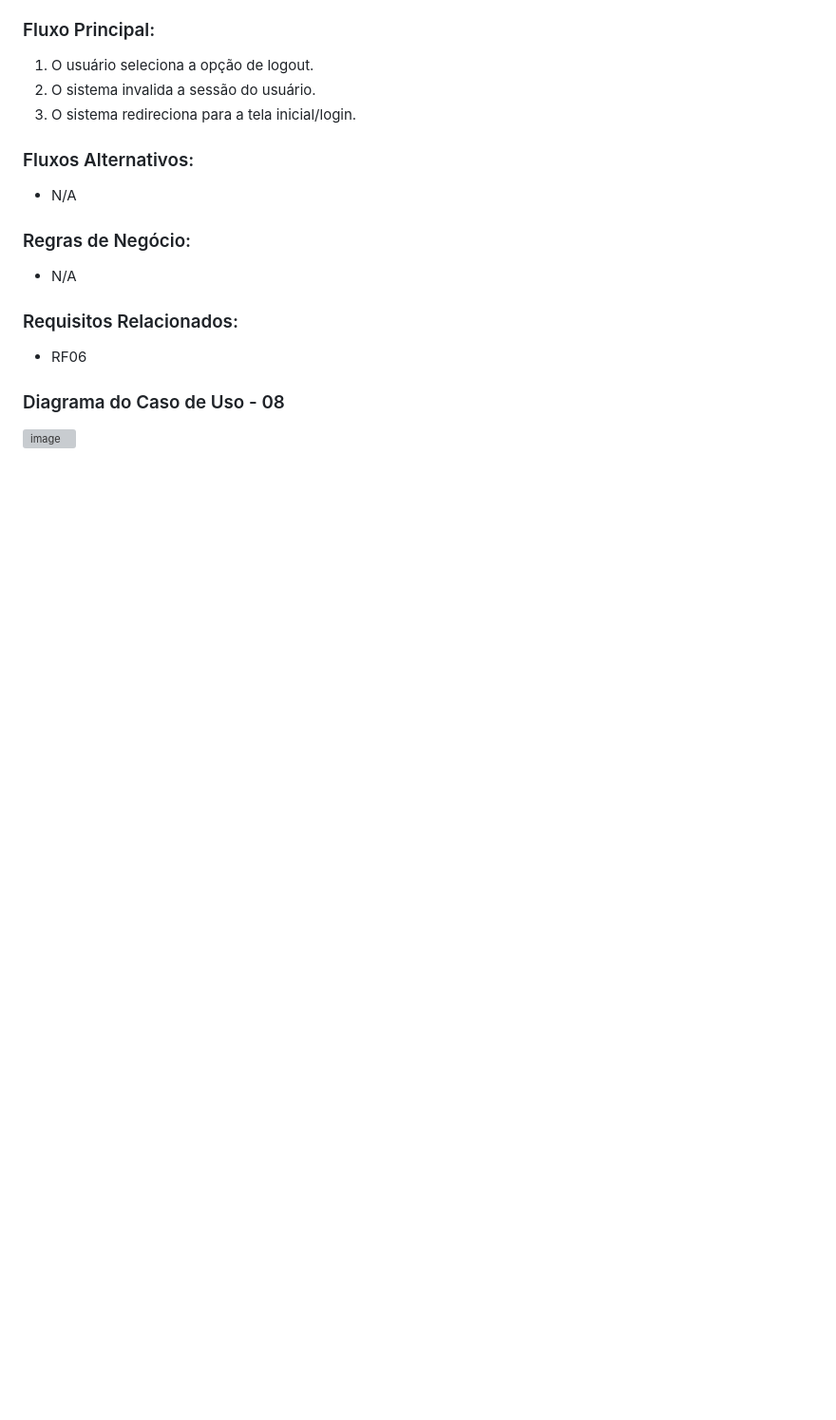
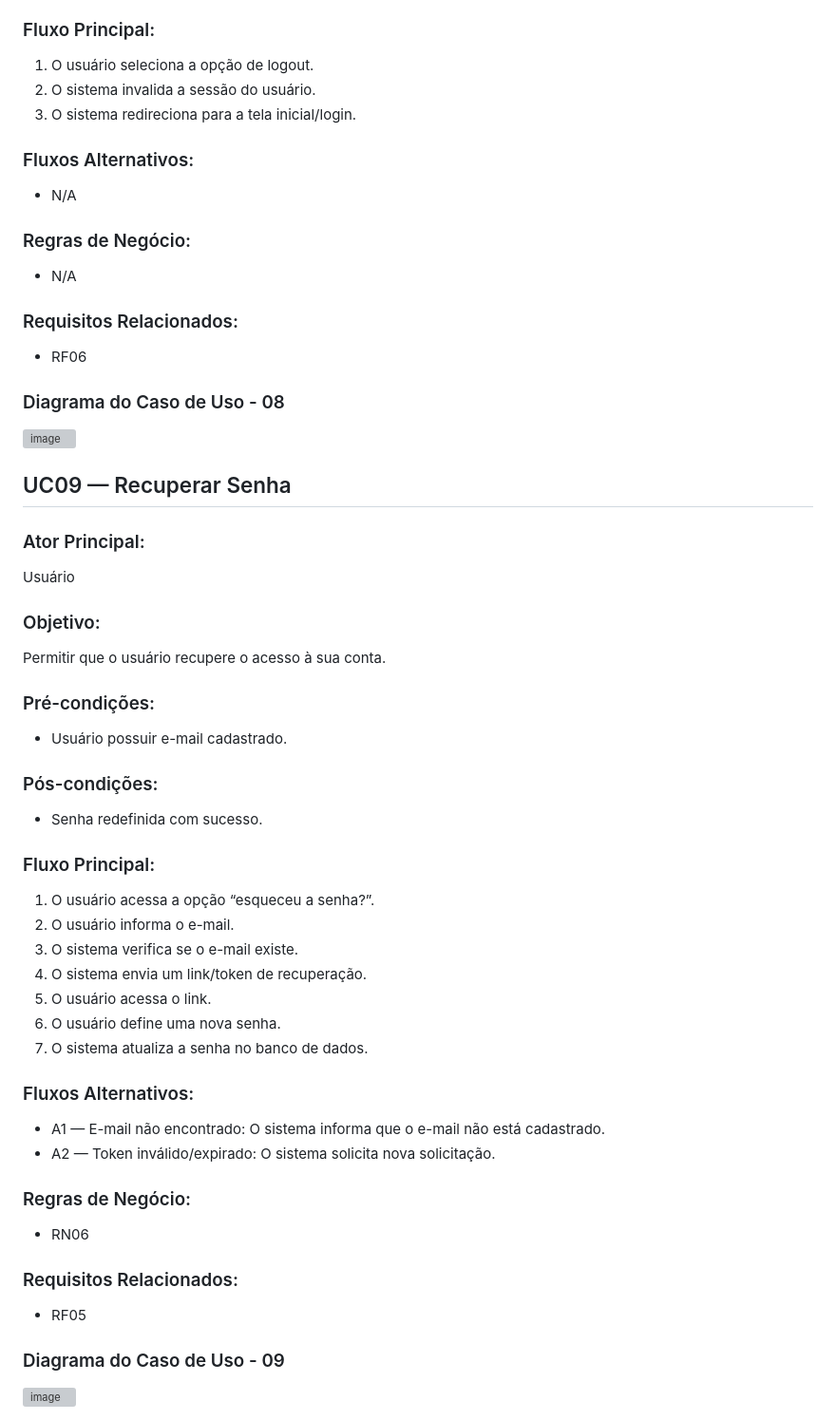
Before and after one commit to raymartinsajudarte/projeto-PI-5modulo, a Markdown page: docs/cases/uc.md, the part around the change. Shown at 95% size. Rendered like a GitHub page; blank space fills up the shorter version; grey boxes are pictures that could not be loaded.

```diff
--- a/docs/cases/uc.md
+++ b/docs/cases/uc.md
@@ -294,3 +294,42 @@ Encerrar a sessão do usuário no sistema.
 
 ### Diagrama do Caso de Uso - 08
 <img width="400" height="319" alt="image" src="https://github.com/user-attachments/assets/7e0673d0-95a5-4086-a99f-d66288d494bf" />
+
+
+
+
+## UC09 — Recuperar Senha
+
+### Ator Principal:
+Usuário
+
+### Objetivo:
+Permitir que o usuário recupere o acesso à sua conta.
+
+### Pré-condições:
+- Usuário possuir e-mail cadastrado.
+
+### Pós-condições:
+- Senha redefinida com sucesso.
+
+### Fluxo Principal:
+1) O usuário acessa a opção “esqueceu a senha?”.
+2) O usuário informa o e-mail.
+3) O sistema verifica se o e-mail existe.
+4) O sistema envia um link/token de recuperação.
+5) O usuário acessa o link.
+6) O usuário define uma nova senha.
+7) O sistema atualiza a senha no banco de dados.
+
+### Fluxos Alternativos:
+- A1 — E-mail não encontrado: O sistema informa que o e-mail não está cadastrado.
+- A2 — Token inválido/expirado: O sistema solicita nova solicitação.
+
+### Regras de Negócio:
+- RN06
+
+### Requisitos Relacionados:
+- RF05
+
+### Diagrama do Caso de Uso - 09
+<img width="570" height="673" alt="image" src="https://github.com/user-attachments/assets/0414a24f-70ba-4c35-933f-864abc8d12dd" />
```
